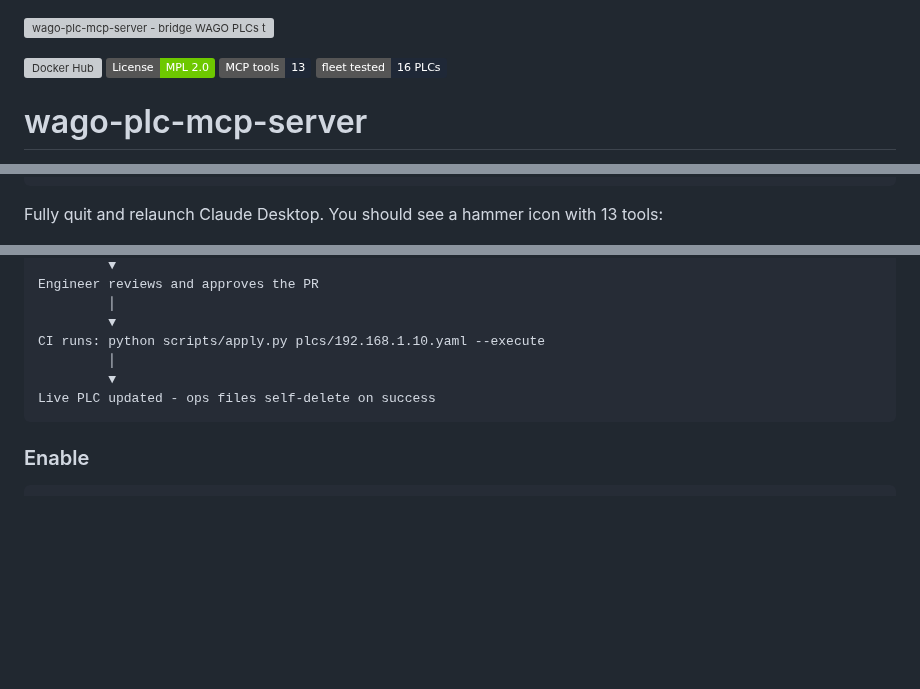
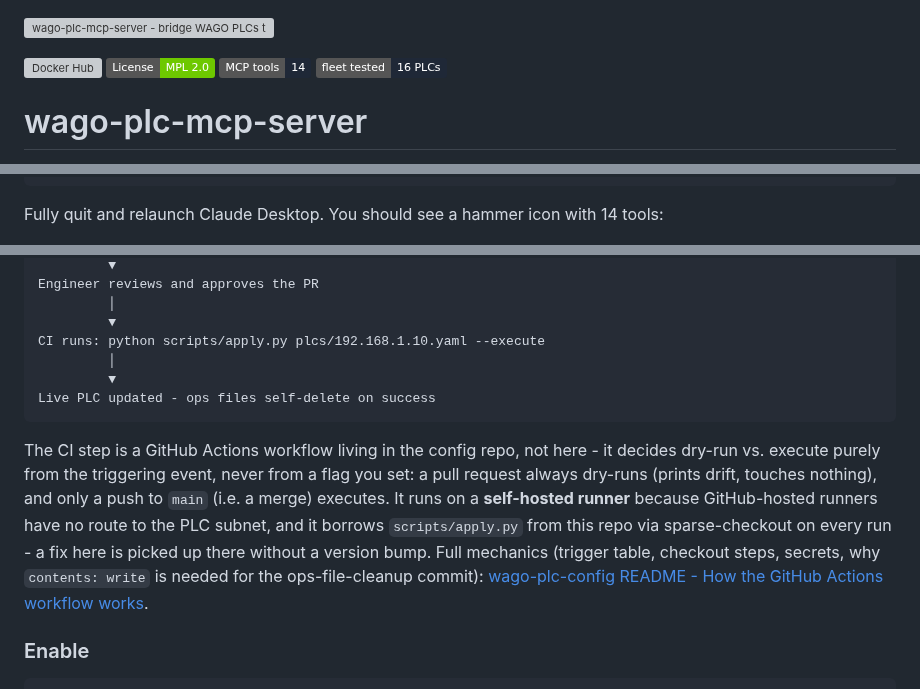
Before and after one commit to WagoAlex/wago-plc-mcp-server, a Markdown page: README.md, 3 parts joined by grey strips. Drawn GitHub-style; badges without logos; blank space fills up the shorter version; grey boxes are pictures that could not be loaded.

Commit message:
docs: fix stale tool count, add missing env var, link CI workflow mechanics
- MCP tool count was stale at 13 in three places (badge, prose, diagram);
  get_plc_audit_log brought it to 14 and was never counted or listed in the
  tool reference table.
- WAGO_MAX_CONCURRENT_READS (added with the get_parameters_bulk concurrency
  fix) was missing from the configuration reference table.
- GitOps section now explains the dry-run-on-PR / execute-on-merge trigger
  split and links to the new canonical CI-mechanics section in
  wago-plc-config's README instead of duplicating it.

````diff
--- a/README.md
+++ b/README.md
@@ -2,7 +2,7 @@
 
 [![Docker Hub](https://img.shields.io/docker/pulls/wagoalex/wago-plc-mcp-server?color=6EC800)](https://hub.docker.com/r/wagoalex/wago-plc-mcp-server)
 [![License: MPL-2.0](https://img.shields.io/badge/License-MPL%202.0-6EC800.svg)](LICENSE)
-[![MCP Tools](https://img.shields.io/badge/MCP_tools-13-1F2837.svg)](#tool-reference)
+[![MCP Tools](https://img.shields.io/badge/MCP_tools-14-1F2837.svg)](#tool-reference)
 [![Fleet tested](https://img.shields.io/badge/fleet_tested-16_PLCs-1F2837.svg)](#supported-hardware)
 
 # wago-plc-mcp-server
@@ -184,7 +184,7 @@ claude mcp add --transport http --header "Authorization: Bearer <key>" wago-plc
   }
 }
 ```
-Fully quit and relaunch Claude Desktop. You should see a hammer icon with 13 tools:
+Fully quit and relaunch Claude Desktop. You should see a hammer icon with 14 tools:
 
 ![wago-plc connected in Claude Desktop](docs/media/claude-desktop-connected.png)
 
@@ -556,6 +556,17 @@ CI runs: python scripts/apply.py plcs/192.168.1.10.yaml --execute
 Live PLC updated - ops files self-delete on success
 ```
 
+The CI step is a GitHub Actions workflow living in the config repo, not here -
+it decides dry-run vs. execute purely from the triggering event, never from a
+flag you set: a pull request always dry-runs (prints drift, touches nothing),
+and only a push to `main` (i.e. a merge) executes. It runs on a **self-hosted
+runner** because GitHub-hosted runners have no route to the PLC subnet, and it
+borrows `scripts/apply.py` from this repo via sparse-checkout on every run - a
+fix here is picked up there without a version bump. Full mechanics (trigger
+table, checkout steps, secrets, why `contents: write` is needed for the
+ops-file-cleanup commit): [wago-plc-config README - How the GitHub Actions
+workflow works](https://github.com/WagoAlex/wago-plc-config#how-the-github-actions-workflow-works).
+
 ### Enable
 
 ```env
````
Also changed, not shown: other parts of README.md (+4 -2 lines).
